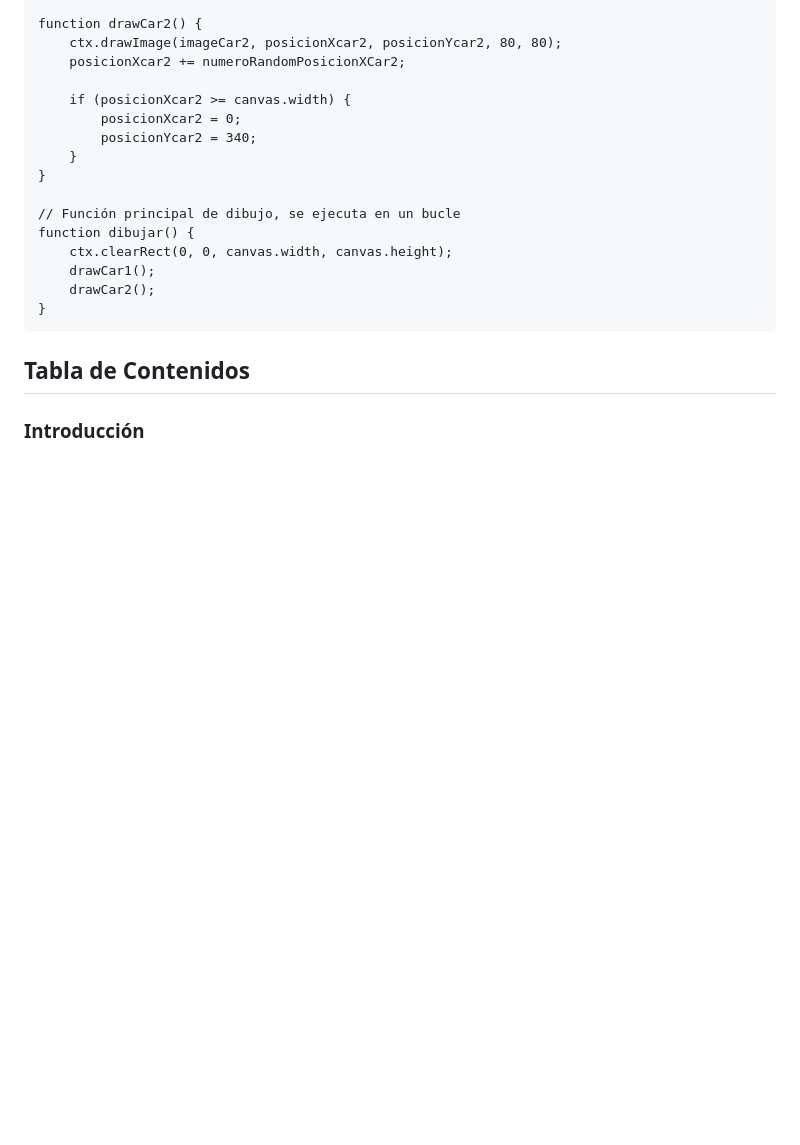
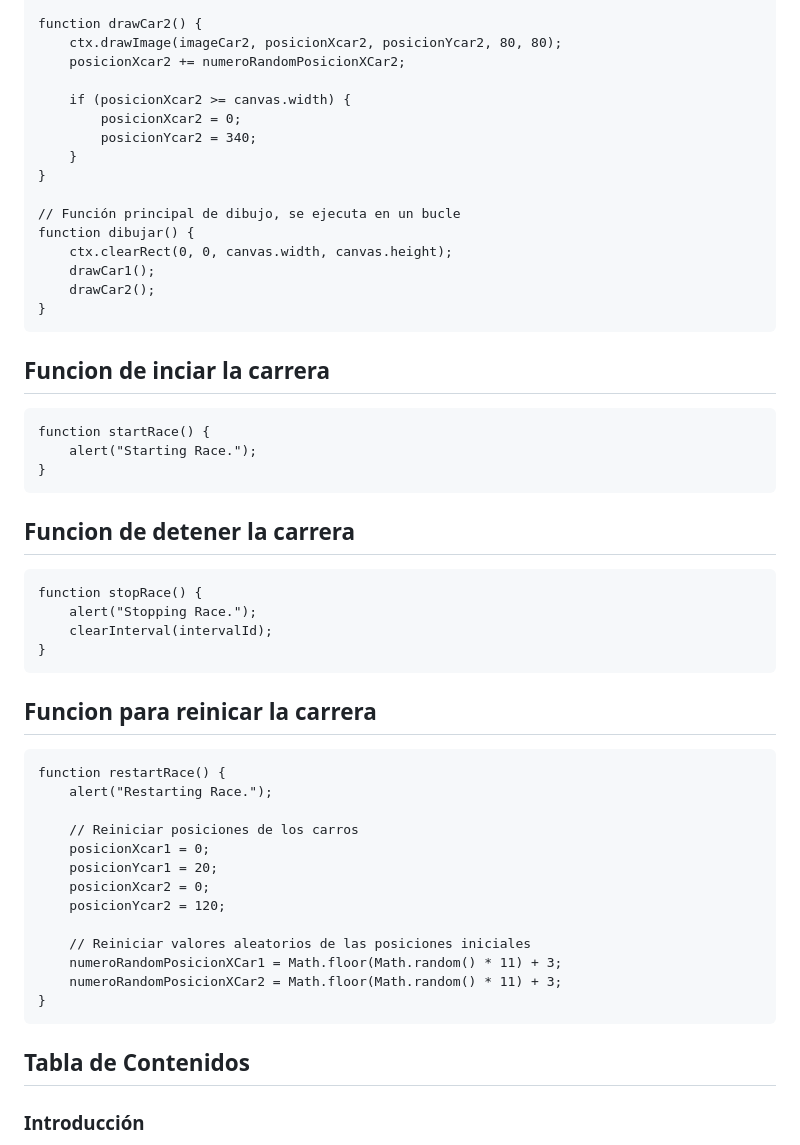
Before and after one commit to JimmyR8/html-canvas-game, a Markdown page: README.md, the part around one of its changes. GitHub-like rendering; blank space fills up the shorter version.

````diff
--- a/README.md
+++ b/README.md
@@ -100,5 +102,35 @@ function dibujar() {
 }
 ```
 
+## Funcion de inciar la carrera
+``` // Nueva función para iniciar la carrera
+function startRace() {
+    alert("Starting Race.");
+}
+```
+## Funcion de detener la carrera
+``` // Nueva función para detener la carrera
+function stopRace() {
+    alert("Stopping Race.");
+    clearInterval(intervalId);
+}
+```
+## Funcion para reinicar la carrera
+``` // Nueva función para reiniciar la carrera
+function restartRace() {
+    alert("Restarting Race.");
+
+    // Reiniciar posiciones de los carros
+    posicionXcar1 = 0;
+    posicionYcar1 = 20;
+    posicionXcar2 = 0;
+    posicionYcar2 = 120;
+
+    // Reiniciar valores aleatorios de las posiciones iniciales
+    numeroRandomPosicionXCar1 = Math.floor(Math.random() * 11) + 3;
+    numeroRandomPosicionXCar2 = Math.floor(Math.random() * 11) + 3;
+}
+```
+
 ## Tabla de Contenidos
 ### Introducción
````
Also changed, not shown: other parts of README.md (+43 -35 lines).
